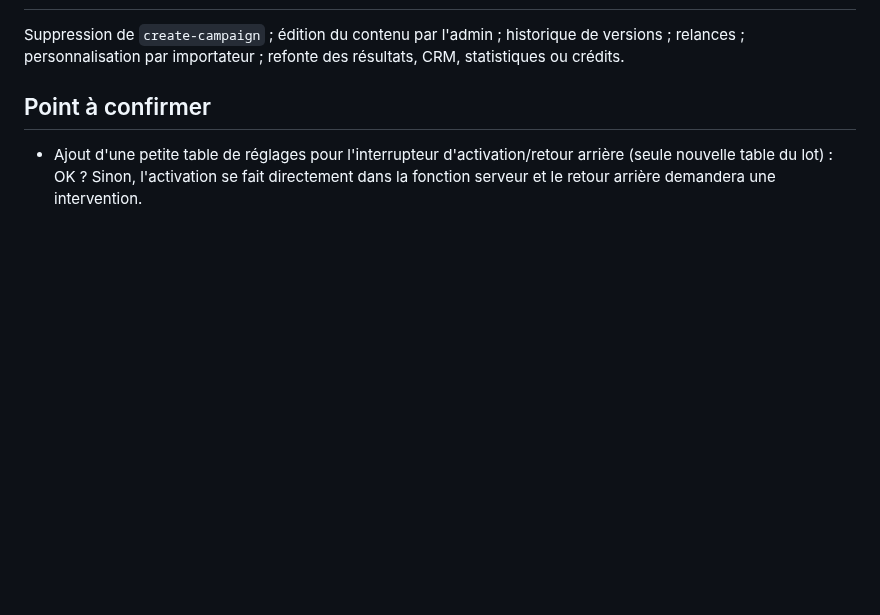
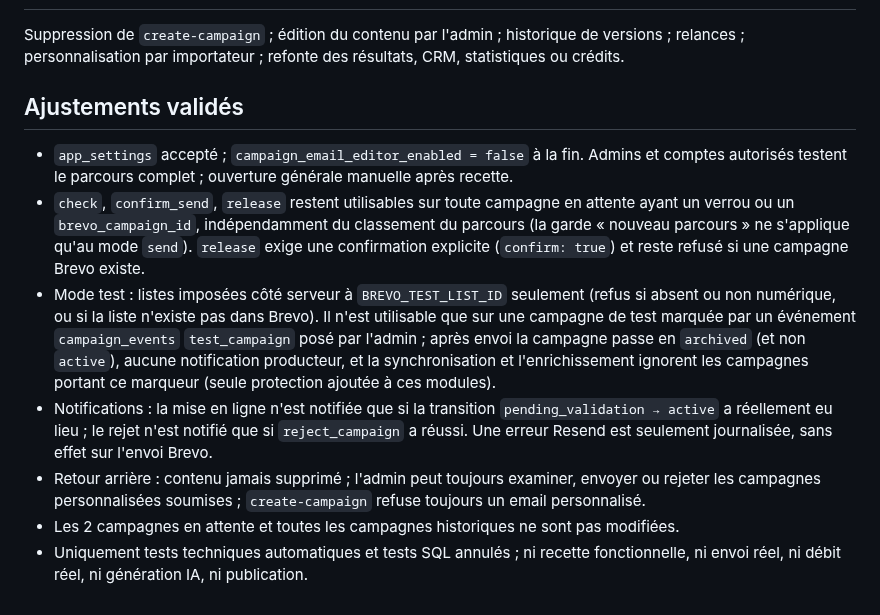
Before and after one commit to SimExport/wine-exporters, a Markdown page: .lovable/plan.md, the part around the change. Drawn GitHub-style; blank space fills up the shorter version.

Commit message:
Changes
Co-authored-by: SimExport <319477017+SimExport@users.noreply.github.com>

```diff
--- a/.lovable/plan.md
+++ b/.lovable/plan.md
@@ -132,6 +132,12 @@ Prérequis : compte producteur de test avec 1 crédit, liste Brevo de test (dest
 
 Suppression de `create-campaign` ; édition du contenu par l'admin ; historique de versions ; relances ; personnalisation par importateur ; refonte des résultats, CRM, statistiques ou crédits.
 
-## Point à confirmer
+## Ajustements validés
 
-- Ajout d'une petite table de réglages pour l'interrupteur d'activation/retour arrière (seule nouvelle table du lot) : OK ? Sinon, l'activation se fait directement dans la fonction serveur et le retour arrière demandera une intervention.
+- `app_settings` accepté ; `campaign_email_editor_enabled = false` à la fin. Admins et comptes autorisés testent le parcours complet ; ouverture générale manuelle après recette.
+- `check`, `confirm_send`, `release` restent utilisables sur toute campagne en attente ayant un verrou ou un `brevo_campaign_id`, indépendamment du classement du parcours (la garde « nouveau parcours » ne s'applique qu'au mode `send`). `release` exige une confirmation explicite (`confirm: true`) et reste refusé si une campagne Brevo existe.
+- Mode test : listes imposées côté serveur à `BREVO_TEST_LIST_ID` seulement (refus si absent ou non numérique, ou si la liste n'existe pas dans Brevo). Il n'est utilisable que sur une campagne de test marquée par un événement `campaign_events` `test_campaign` posé par l'admin ; après envoi la campagne passe en `archived` (et non `active`), aucune notification producteur, et la synchronisation et l'enrichissement ignorent les campagnes portant ce marqueur (seule protection ajoutée à ces modules).
+- Notifications : la mise en ligne n'est notifiée que si la transition `pending_validation → active` a réellement eu lieu ; le rejet n'est notifié que si `reject_campaign` a réussi. Une erreur Resend est seulement journalisée, sans effet sur l'envoi Brevo.
+- Retour arrière : contenu jamais supprimé ; l'admin peut toujours examiner, envoyer ou rejeter les campagnes personnalisées soumises ; `create-campaign` refuse toujours un email personnalisé.
+- Les 2 campagnes en attente et toutes les campagnes historiques ne sont pas modifiées.
+- Uniquement tests techniques automatiques et tests SQL annulés ; ni recette fonctionnelle, ni envoi réel, ni débit réel, ni génération IA, ni publication.
```
